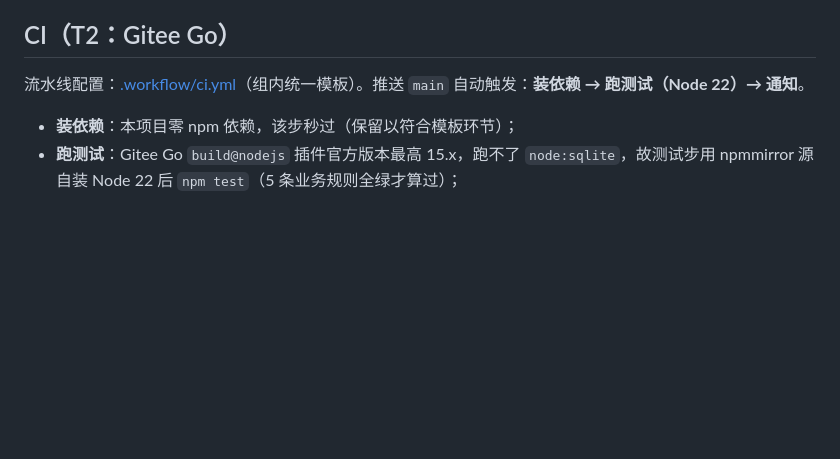
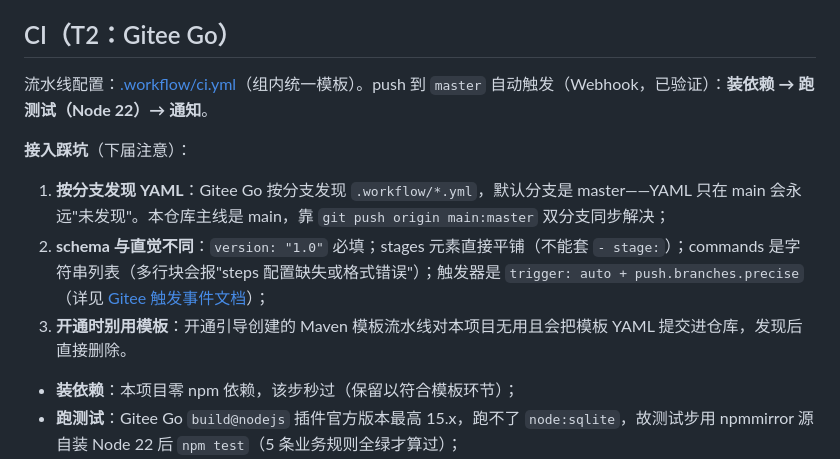
Before and after one commit to yoshino449/caojunyue, a Markdown page: README.md, the part around the change. Drawn GitHub-style; blank space fills up the shorter version.

Commit message:
docs(T2): CI 接入踩坑记录 + 任务看板 T2 销项

```diff
--- a/README.md
+++ b/README.md
@@ -74,7 +74,13 @@ npm test   # 5 条规则全绿；连跑可重入（before 清库 + 用例 finall
 
 ## CI（T2：Gitee Go）
 
-流水线配置：[.workflow/ci.yml](.workflow/ci.yml)（组内统一模板）。推送 `main` 自动触发：**装依赖 → 跑测试（Node 22）→ 通知**。
+流水线配置：[.workflow/ci.yml](.workflow/ci.yml)（组内统一模板）。push 到 `master` 自动触发（Webhook，已验证）：**装依赖 → 跑测试（Node 22）→ 通知**。
+
+**接入踩坑**（下届注意）：
+
+1. **按分支发现 YAML**：Gitee Go 按分支发现 `.workflow/*.yml`，默认分支是 master——YAML 只在 main 会永远"未发现"。本仓库主线是 main，靠 `git push origin main:master` 双分支同步解决；
+2. **schema 与直觉不同**：`version: "1.0"` 必填；stages 元素直接平铺（不能套 `- stage:`）；commands 是字符串列表（多行块会报"steps 配置缺失或格式错误"）；触发器是 `trigger: auto + push.branches.precise`（详见 [Gitee 触发事件文档](https://help.gitee.com/gitee-go/pipeline/trigger/)）；
+3. **开通时别用模板**：开通引导创建的 Maven 模板流水线对本项目无用且会把模板 YAML 提交进仓库，发现后直接删除。
 
 - **装依赖**：本项目零 npm 依赖，该步秒过（保留以符合模板环节）；
 - **跑测试**：Gitee Go `build@nodejs` 插件官方版本最高 15.x，跑不了 `node:sqlite`，故测试步用 npmmirror 源自装 Node 22 后 `npm test`（5 条业务规则全绿才算过）；
```
Also changed, not shown: docs/任务看板.md (+1 -0 lines).
